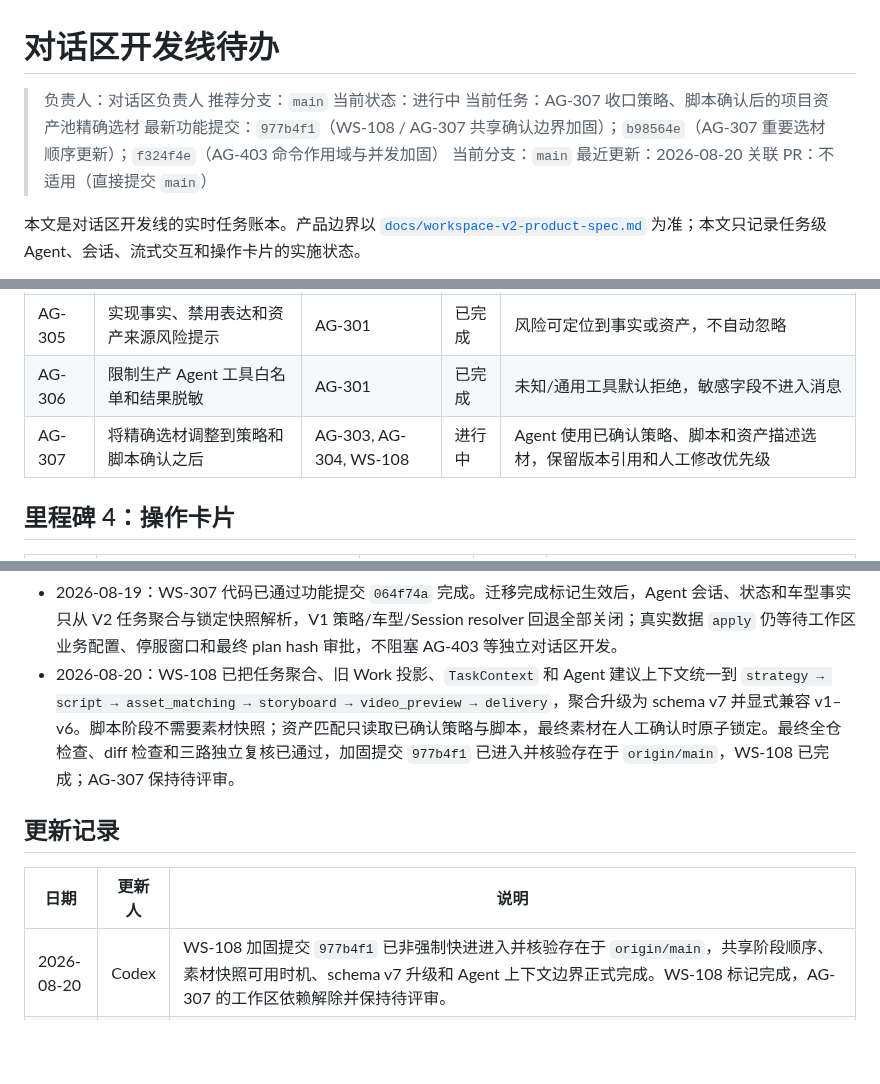
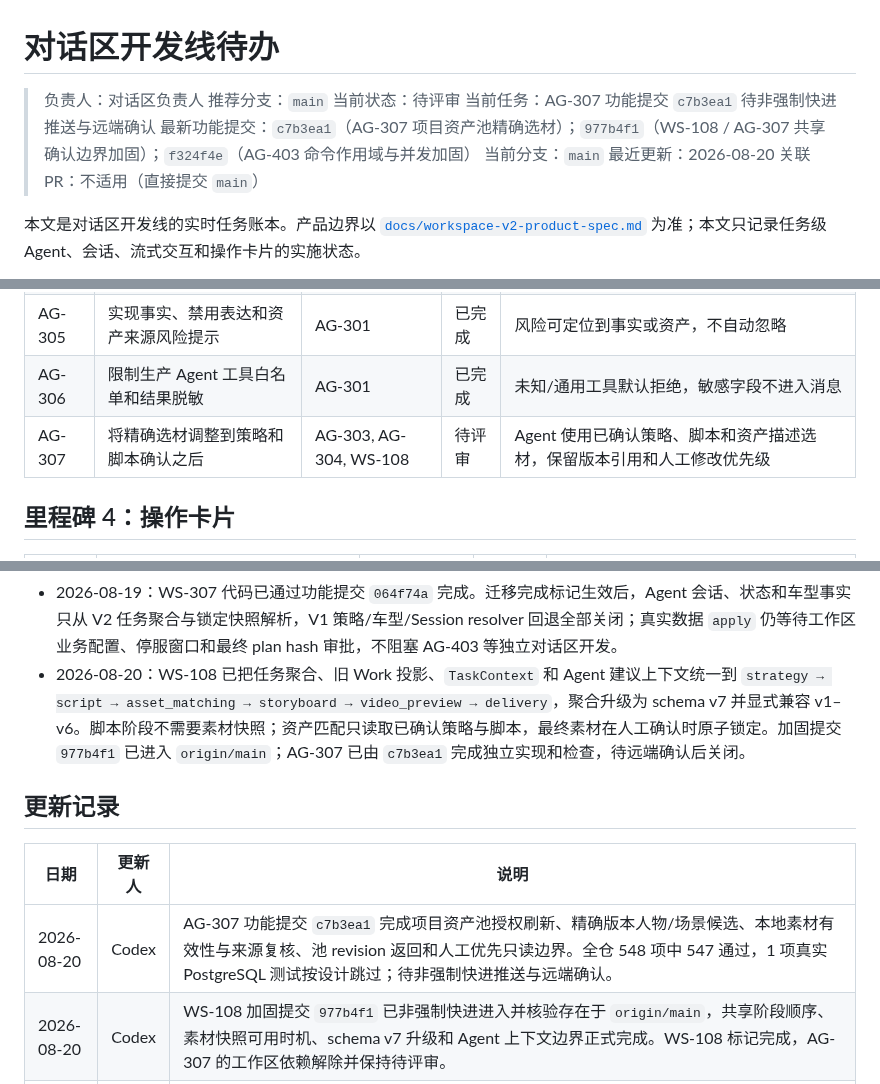
Before and after one commit to jiaqi-0625/yhc_agent, a Markdown page: docs/plans/agent-dialog-track-todo.md, 3 parts joined by grey strips. GitHub-like rendering; blank space fills up the shorter version.

Commit message:
docs(AG-307): record project-pool acceptance

```diff
--- a/docs/plans/agent-dialog-track-todo.md
+++ b/docs/plans/agent-dialog-track-todo.md
@@ -2,9 +2,9 @@
 
 > 负责人：对话区负责人
 > 推荐分支：`main`
-> 当前状态：进行中
-> 当前任务：AG-307 收口策略、脚本确认后的项目资产池精确选材
-> 最新功能提交：`977b4f1`（WS-108 / AG-307 共享确认边界加固）；`b98564e`（AG-307 重要选材顺序更新）；`f324f4e`（AG-403 命令作用域与并发加固）
+> 当前状态：待评审
+> 当前任务：AG-307 功能提交 `c7b3ea1` 待非强制快进推送与远端确认
+> 最新功能提交：`c7b3ea1`（AG-307 项目资产池精确选材）；`977b4f1`（WS-108 / AG-307 共享确认边界加固）；`f324f4e`（AG-403 命令作用域与并发加固）
 > 当前分支：`main`
 > 最近更新：2026-08-20
 > 关联 PR：不适用（直接提交 `main`）
@@ -93,7 +93,7 @@
 | AG-304 | 实现脚本、资产匹配、分镜和交付阶段建议 | AG-302, AG-303 | 已完成 | 只在允许阶段生成建议，遵守已确认上游产物 |
 | AG-305 | 实现事实、禁用表达和资产来源风险提示 | AG-301 | 已完成 | 风险可定位到事实或资产，不自动忽略 |
 | AG-306 | 限制生产 Agent 工具白名单和结果脱敏 | AG-301 | 已完成 | 未知/通用工具默认拒绝，敏感字段不进入消息 |
-| AG-307 | 将精确选材调整到策略和脚本确认之后 | AG-303, AG-304, WS-108 | 进行中 | Agent 使用已确认策略、脚本和资产描述选材，保留版本引用和人工修改优先级 |
+| AG-307 | 将精确选材调整到策略和脚本确认之后 | AG-303, AG-304, WS-108 | 待评审 | Agent 使用已确认策略、脚本和资产描述选材，保留版本引用和人工修改优先级 |
 
 ## 里程碑 4：操作卡片
 
@@ -195,12 +196,13 @@ AG-103 / AG-204 / AG-501 / AG-502 的 Bearer POST run、SSE 重连/取消和初
 - 2026-08-19：WS-305 已通过功能提交 `3bf2a01` 完成并进入 `origin/main`。统一命令 API 只接受 `{ requestId, card }`，使用认证 SessionScope、最新授权、当前任务负责人、revision 和工作流状态执行；卡片文案与展示成本不具备授权或计费效力。策略生成、审批请求和回退均返回持久化命令 receipt，当前三类动作的服务端权威成本为 `free / 0 / charged=false`。Agent 仍不得自动执行卡片或把审批请求解释为已批准。
 - 2026-08-19：WS-306 已通过功能提交 `9271e1c` 完成。阶段版本与失效查询可供工作区/对话区只读展示，确认与回退写入继续要求显式人工操作、当前负责人、最新 revision 和动态授权；服务端推导确认依赖、策略哈希和递归失效范围。Agent 不得提供操作者身份、确认依赖、产物哈希或失效 ID，不能直接调用确认服务。
 - 2026-08-19：WS-307 代码已通过功能提交 `064f74a` 完成。迁移完成标记生效后，Agent 会话、状态和车型事实只从 V2 任务聚合与锁定快照解析，V1 策略/车型/Session resolver 回退全部关闭；真实数据 `apply` 仍等待工作区业务配置、停服窗口和最终 plan hash 审批，不阻塞 AG-403 等独立对话区开发。
-- 2026-08-20：WS-108 已把任务聚合、旧 Work 投影、`TaskContext` 和 Agent 建议上下文统一到 `strategy → script → asset_matching → storyboard → video_preview → delivery`，聚合升级为 schema v7 并显式兼容 v1–v6。脚本阶段不需要素材快照；资产匹配只读取已确认策略与脚本，最终素材在人工确认时原子锁定。最终全仓检查、diff 检查和三路独立复核已通过，加固提交 `977b4f1` 已进入并核验存在于 `origin/main`，WS-108 已完成；AG-307 保持待评审。
+- 2026-08-20：WS-108 已把任务聚合、旧 Work 投影、`TaskContext` 和 Agent 建议上下文统一到 `strategy → script → asset_matching → storyboard → video_preview → delivery`，聚合升级为 schema v7 并显式兼容 v1–v6。脚本阶段不需要素材快照；资产匹配只读取已确认策略与脚本，最终素材在人工确认时原子锁定。加固提交 `977b4f1` 已进入 `origin/main`；AG-307 已由 `c7b3ea1` 完成独立实现和检查，待远端确认后关闭。
 
 ## 更新记录
 
 | 日期 | 更新人 | 说明 |
 |---|---|---|
+| 2026-08-20 | Codex | AG-307 功能提交 `c7b3ea1` 完成项目资产池授权刷新、精确版本人物/场景候选、本地素材有效性与来源复核、池 revision 返回和人工优先只读边界。全仓 548 项中 547 通过，1 项真实 PostgreSQL 测试按设计跳过；待非强制快进推送与远端确认。 |
 | 2026-08-20 | Codex | WS-108 加固提交 `977b4f1` 已非强制快进进入并核验存在于 `origin/main`，共享阶段顺序、素材快照可用时机、schema v7 升级和 Agent 上下文边界正式完成。WS-108 标记完成，AG-307 的工作区依赖解除并保持待评审。 |
 | 2026-08-20 | Codex | WS-108 / AG-307 共享实现完成最终门禁：重放 `origin/main@b56014d` 后全仓 545 项中 544 通过，1 项真实 PostgreSQL 集成测试因未配置 `TEST_DATABASE_URL` 安全跳过；类型检查、凭据扫描、diff 检查通过，三路独立复核无 P0/P1/P2。两项进入待评审，等待非强制快进推送和远端确认。 |
 | 2026-08-20 | Codex | 收到 WS-108 本地实现通知：共享新顺序、schema v7、旧数据投影、TaskContext 和只读建议上下文已通过分域聚焦测试；脚本无素材快照，资产匹配依赖已确认策略与脚本，素材只在匹配人工确认时锁定。等待工作区全仓检查、独立复核和推送，AG-307 暂不领取。 |
```
Also changed, not shown: other parts of docs/plans/agent-dialog-track-todo.md (+3 -2 lines).
